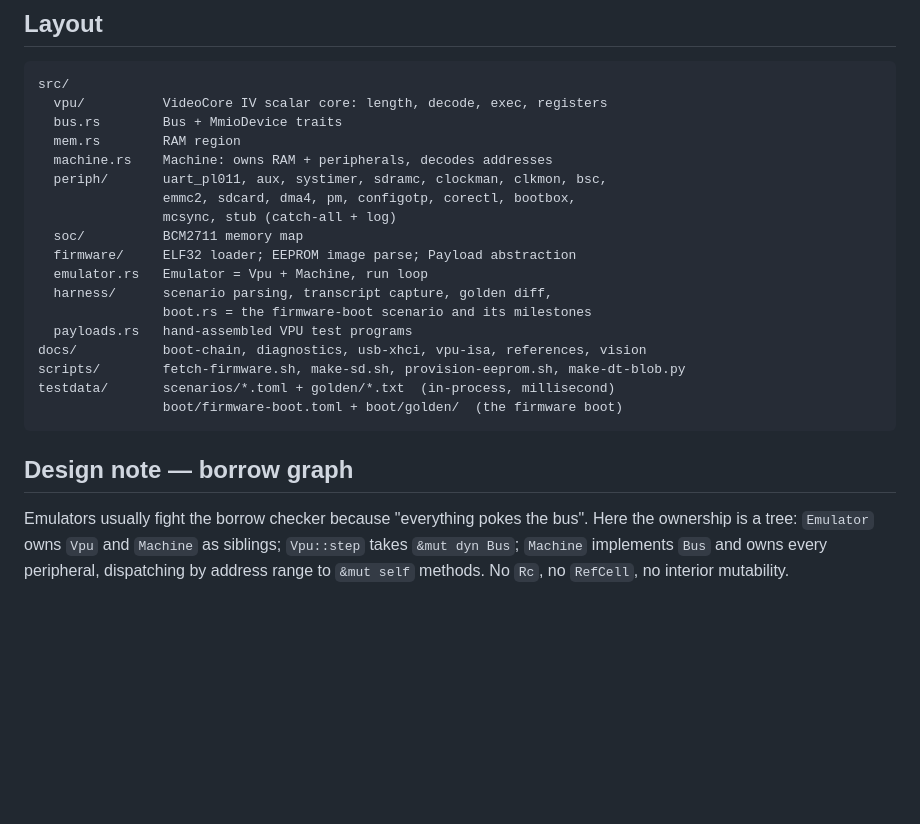
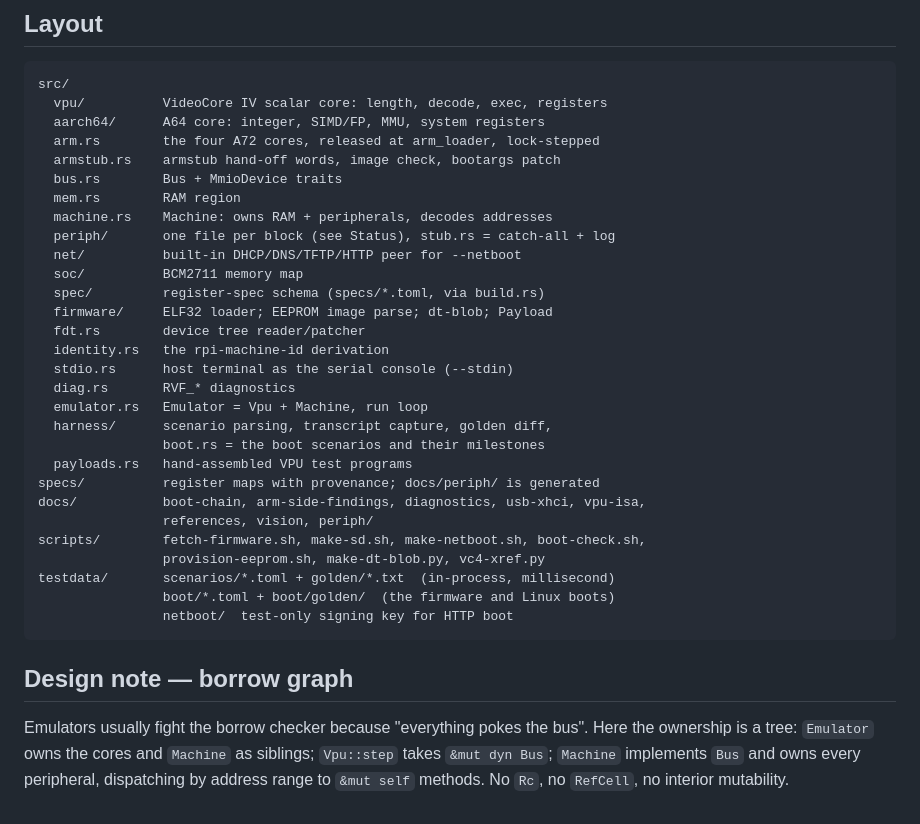
Before and after one commit to rusty-pi/pimu, a Markdown page: README.md, the part around one of its changes. Drawn GitHub-style; blank space fills up the shorter version.

````diff
--- a/README.md
+++ b/README.md
@@ -210,28 +234,39 @@ path = "../golden/hello-vpu.txt"
 ```
 src/
   vpu/          VideoCore IV scalar core: length, decode, exec, registers
+  aarch64/      A64 core: integer, SIMD/FP, MMU, system registers
+  arm.rs        the four A72 cores, released at arm_loader, lock-stepped
+  armstub.rs    armstub hand-off words, image check, bootargs patch
   bus.rs        Bus + MmioDevice traits
   mem.rs        RAM region
   machine.rs    Machine: owns RAM + peripherals, decodes addresses
-  periph/       uart_pl011, aux, systimer, sdramc, clockman, clkmon, bsc,
-                emmc2, sdcard, dma4, pm, configotp, corectl, bootbox,
-                mcsync, stub (catch-all + log)
+  periph/       one file per block (see Status), stub.rs = catch-all + log
+  net/          built-in DHCP/DNS/TFTP/HTTP peer for --netboot
   soc/          BCM2711 memory map
-  firmware/     ELF32 loader; EEPROM image parse; Payload abstraction
+  spec/         register-spec schema (specs/*.toml, via build.rs)
+  firmware/     ELF32 loader; EEPROM image parse; dt-blob; Payload
+  fdt.rs        device tree reader/patcher
+  identity.rs   the rpi-machine-id derivation
+  stdio.rs      host terminal as the serial console (--stdin)
+  diag.rs       RVF_* diagnostics
   emulator.rs   Emulator = Vpu + Machine, run loop
   harness/      scenario parsing, transcript capture, golden diff,
-                boot.rs = the firmware-boot scenario and its milestones
+                boot.rs = the boot scenarios and their milestones
   payloads.rs   hand-assembled VPU test programs
-docs/           boot-chain, diagnostics, usb-xhci, vpu-isa, references, vision
-scripts/        fetch-firmware.sh, make-sd.sh, provision-eeprom.sh, make-dt-blob.py
+specs/          register maps with provenance; docs/periph/ is generated
+docs/           boot-chain, arm-side-findings, diagnostics, usb-xhci, vpu-isa,
+                references, vision, periph/
+scripts/        fetch-firmware.sh, make-sd.sh, make-netboot.sh, boot-check.sh,
+                provision-eeprom.sh, make-dt-blob.py, vc4-xref.py
 testdata/       scenarios/*.toml + golden/*.txt  (in-process, millisecond)
-                boot/firmware-boot.toml + boot/golden/  (the firmware boot)
+                boot/*.toml + boot/golden/  (the firmware and Linux boots)
+                netboot/  test-only signing key for HTTP boot
 ```
 
 ## Design note — borrow graph
 
 Emulators usually fight the borrow checker because "everything pokes the bus".
-Here the ownership is a tree: `Emulator` owns `Vpu` and `Machine` as siblings;
-`Vpu::step` takes `&mut dyn Bus`; `Machine` implements `Bus` and owns every
+Here the ownership is a tree: `Emulator` owns the cores and `Machine` as
+siblings; `Vpu::step` takes `&mut dyn Bus`; `Machine` implements `Bus` and owns every
 peripheral, dispatching by address range to `&mut self` methods. No `Rc`,
 no `RefCell`, no interior mutability.
````
Also changed, not shown: other parts of README.md (+99 -75 lines).
